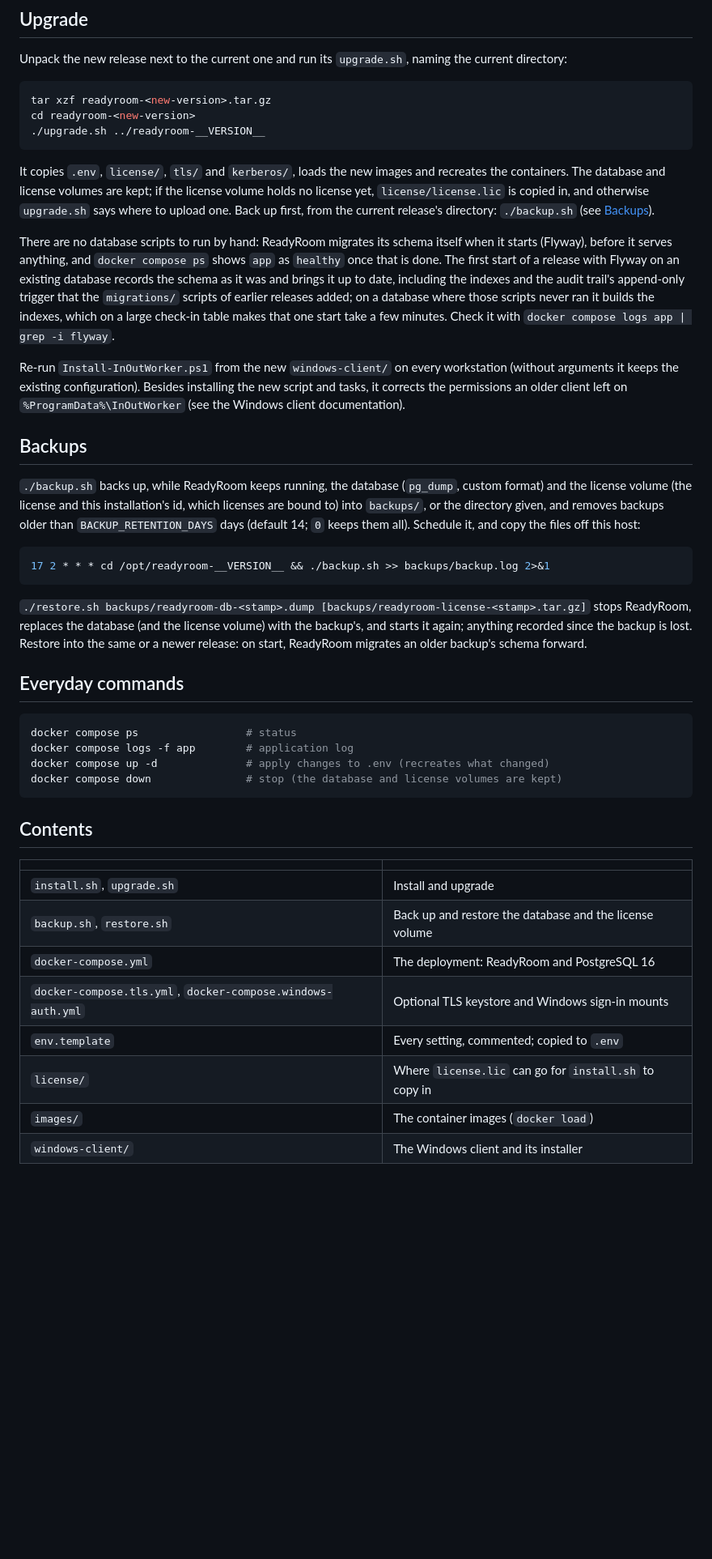
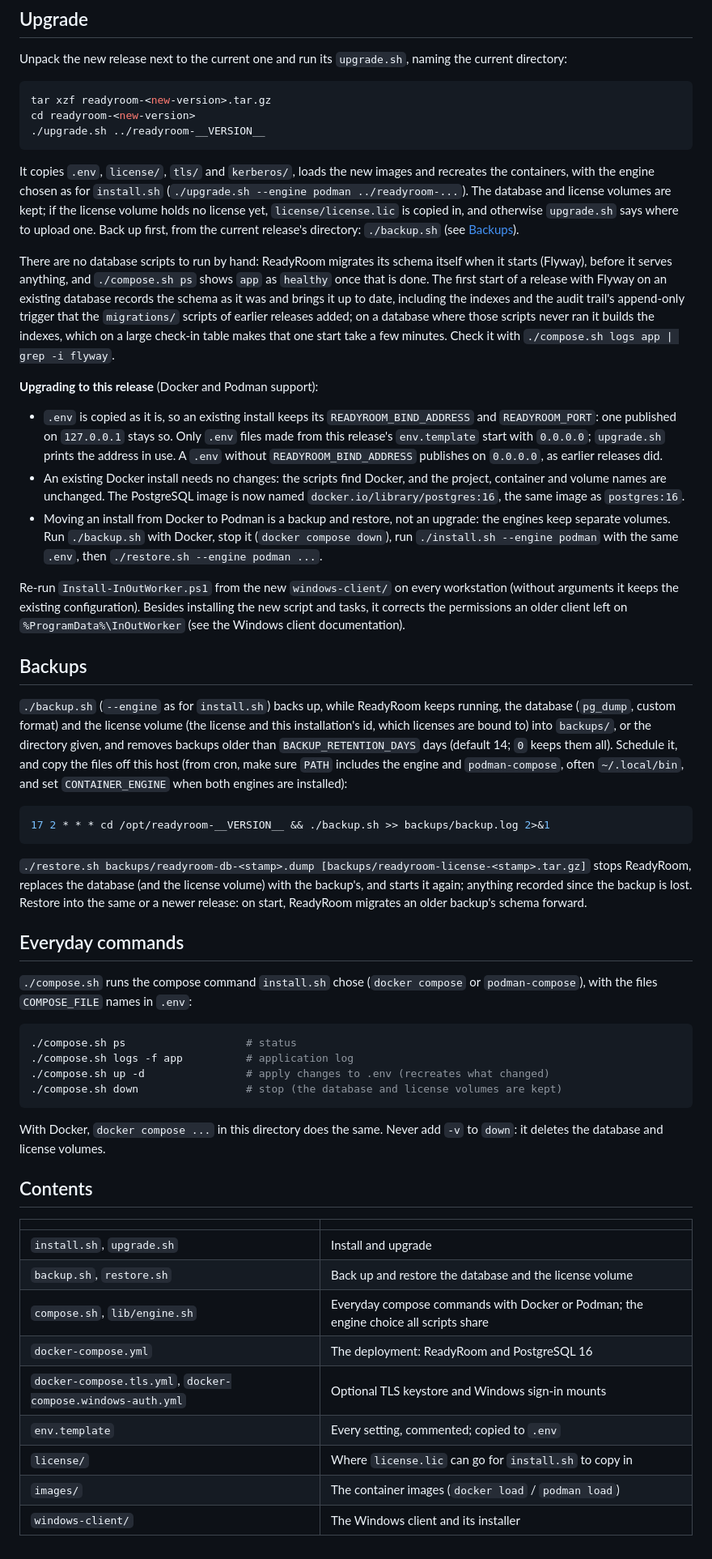
Before and after one commit to winllc/in-n-out-work, a Markdown page: deploy/bundle/README.md, the part around one of its changes. Shown at 81% size. Drawn GitHub-style; blank space fills up the shorter version.

Commit message:
Bundle README: Docker and Podman, the 0.0.0.0 default, upgrade notes
Co-Authored-By: Claude Opus 5.5 <noreply@anthropic.com>
Claude-Session: https://claude.ai/code/session_01R2Q6XtDB8DfVmiejzJGwBh

````diff
--- a/deploy/bundle/README.md
+++ b/deploy/bundle/README.md
@@ -129,17 +176,31 @@ cd readyroom-<new-version>
 ```
 
 It copies `.env`, `license/`, `tls/` and `kerberos/`, loads the new images and recreates the
-containers. The database and license volumes are kept; if the license volume holds no license yet,
+containers, with the engine chosen as for `install.sh` (`./upgrade.sh --engine podman ../readyroom-...`).
+The database and license volumes are kept; if the license volume holds no license yet,
 `license/license.lic` is copied in, and otherwise `upgrade.sh` says where to upload one. Back up first,
 from the current release's directory: `./backup.sh` (see [Backups](#backups)).
 
 There are no database scripts to run by hand: ReadyRoom migrates its schema itself when it starts
-(Flyway), before it serves anything, and `docker compose ps` shows `app` as `healthy` once that is done.
+(Flyway), before it serves anything, and `./compose.sh ps` shows `app` as `healthy` once that is done.
 The first start of a release with Flyway on an existing database records the schema as it was and brings
 it up to date, including the indexes and the audit trail's append-only trigger that the `migrations/`
 scripts of earlier releases added; on a database where those scripts never ran it builds the indexes,
 which on a large check-in table makes that one start take a few minutes. Check it with
-`docker compose logs app | grep -i flyway`.
+`./compose.sh logs app | grep -i flyway`.
+
+**Upgrading to this release** (Docker and Podman support):
+
+- `.env` is copied as it is, so an existing install keeps its `READYROOM_BIND_ADDRESS` and
+  `READYROOM_PORT`: one published on `127.0.0.1` stays so. Only `.env` files made from this release's
+  `env.template` start with `0.0.0.0`; `upgrade.sh` prints the address in use. A `.env` without
+  `READYROOM_BIND_ADDRESS` publishes on `0.0.0.0`, as earlier releases did.
+- An existing Docker install needs no changes: the scripts find Docker, and the project, container and
+  volume names are unchanged. The PostgreSQL image is now named `docker.io/library/postgres:16`, the
+  same image as `postgres:16`.
+- Moving an install from Docker to Podman is a backup and restore, not an upgrade: the engines keep
+  separate volumes. Run `./backup.sh` with Docker, stop it (`docker compose down`), run
+  `./install.sh --engine podman` with the same `.env`, then `./restore.sh --engine podman ...`.
 
 Re-run `Install-InOutWorker.ps1` from the new `windows-client/` on every workstation (without
 arguments it keeps the existing configuration). Besides installing the new script and tasks, it
@@ -148,10 +209,11 @@ documentation).
 
 ## Backups
 
-`./backup.sh` backs up, while ReadyRoom keeps running, the database (`pg_dump`, custom format) and the
+`./backup.sh` (`--engine` as for `install.sh`) backs up, while ReadyRoom keeps running, the database (`pg_dump`, custom format) and the
 license volume (the license and this installation's id, which licenses are bound to) into `backups/`, or
 the directory given, and removes backups older than `BACKUP_RETENTION_DAYS` days (default 14; `0` keeps
-them all). Schedule it, and copy the files off this host:
+them all). Schedule it, and copy the files off this host (from cron, make sure `PATH` includes the engine
+and `podman-compose`, often `~/.local/bin`, and set `CONTAINER_ENGINE` when both engines are installed):
 
 ```bash
 17 2 * * * cd /opt/readyroom-__VERSION__ && ./backup.sh >> backups/backup.log 2>&1
@@ -164,12 +226,18 @@ older backup's schema forward.
 
 ## Everyday commands
 
+`./compose.sh` runs the compose command `install.sh` chose (`docker compose` or `podman-compose`), with
+the files `COMPOSE_FILE` names in `.env`:
+
 ```bash
-docker compose ps                 # status
-docker compose logs -f app        # application log
-docker compose up -d              # apply changes to .env (recreates what changed)
-docker compose down               # stop (the database and license volumes are kept)
+./compose.sh ps                   # status
+./compose.sh logs -f app          # application log
+./compose.sh up -d                # apply changes to .env (recreates what changed)
+./compose.sh down                 # stop (the database and license volumes are kept)
 ```
+
+With Docker, `docker compose ...` in this directory does the same. Never add `-v` to `down`: it deletes
+the database and license volumes.
 
 ## Contents
 
@@ -177,9 +245,10 @@ docker compose down               # stop (the database and license volumes are k
 |---|---|
 | `install.sh`, `upgrade.sh` | Install and upgrade |
 | `backup.sh`, `restore.sh` | Back up and restore the database and the license volume |
+| `compose.sh`, `lib/engine.sh` | Everyday compose commands with Docker or Podman; the engine choice all scripts share |
 | `docker-compose.yml` | The deployment: ReadyRoom and PostgreSQL 16 |
 | `docker-compose.tls.yml`, `docker-compose.windows-auth.yml` | Optional TLS keystore and Windows sign-in mounts |
 | `env.template` | Every setting, commented; copied to `.env` |
 | `license/` | Where `license.lic` can go for `install.sh` to copy in |
-| `images/` | The container images (`docker load`) |
+| `images/` | The container images (`docker load` / `podman load`) |
 | `windows-client/` | The Windows client and its installer |
````
Also changed, not shown: other parts of deploy/bundle/README.md (+55 -8 lines).
